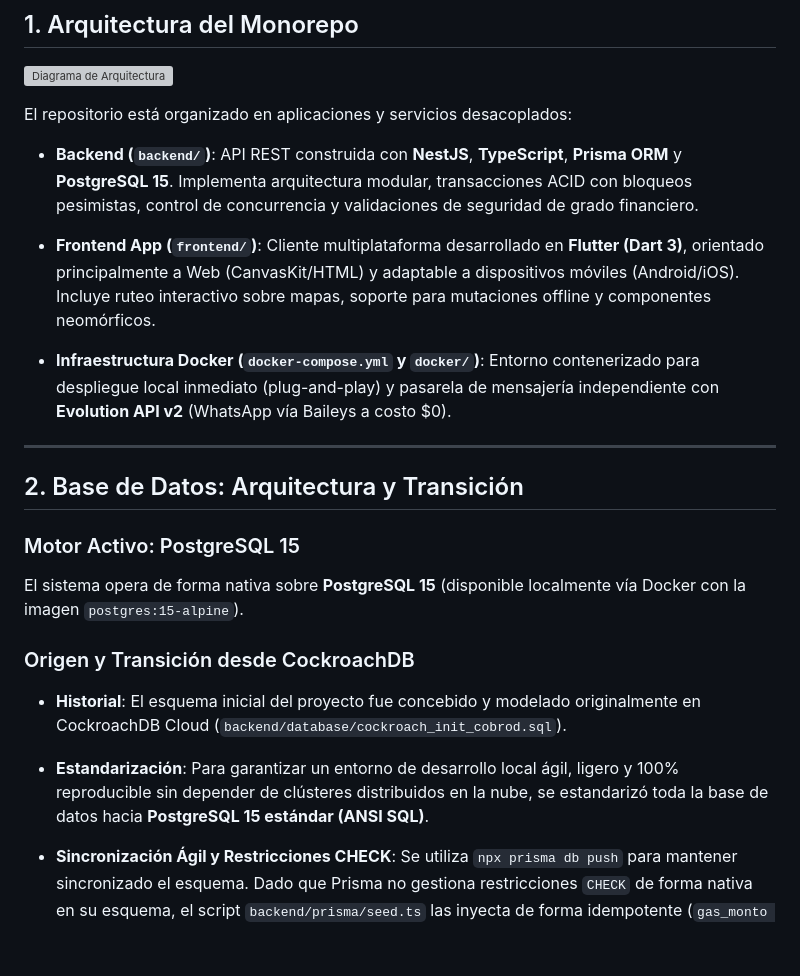
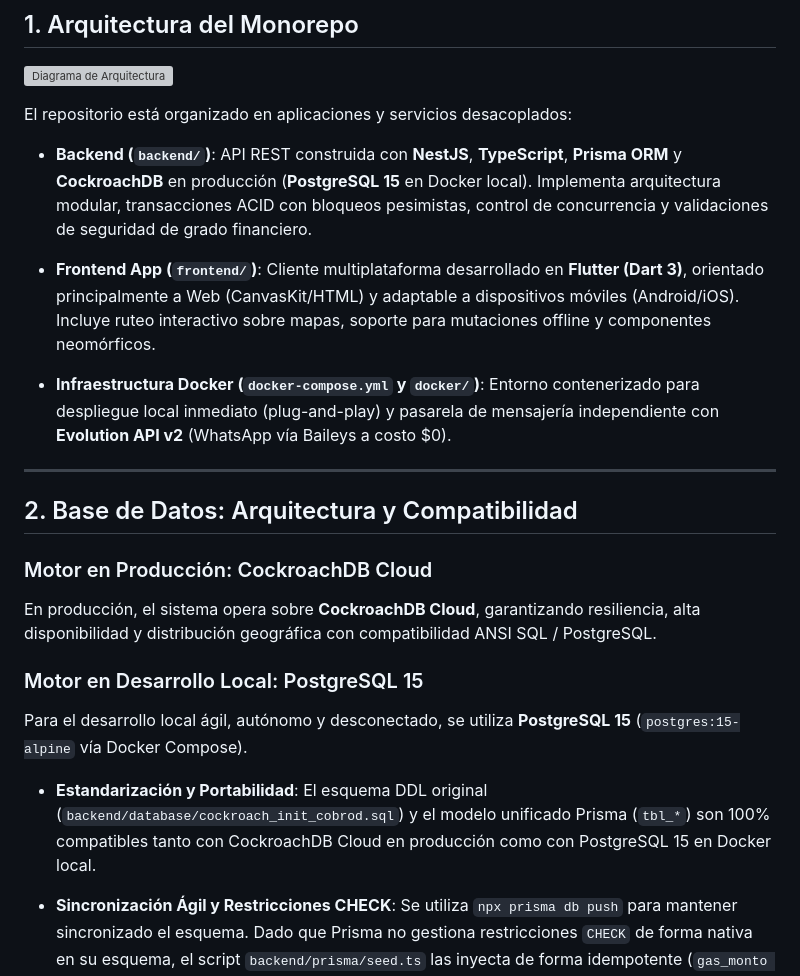
Before and after one commit to Jesuh02/cobro, a Markdown page: README.md, the part around the change. Rendered like a GitHub page; blank space fills up the shorter version; grey boxes are pictures that could not be loaded.

Commit message:
Fix: Correcion del readme en cuanto al stack

```diff
--- a/README.md
+++ b/README.md
@@ -39,21 +39,22 @@ En el modelo tradicional de **microcréditos y cobranza en ruta** (puerta a puer
 
 El repositorio está organizado en aplicaciones y servicios desacoplados:
 
-- **Backend (`backend/`)**: API REST construida con **NestJS**, **TypeScript**, **Prisma ORM** y **PostgreSQL 15**. Implementa arquitectura modular, transacciones ACID con bloqueos pesimistas, control de concurrencia y validaciones de seguridad de grado financiero.
+- **Backend (`backend/`)**: API REST construida con **NestJS**, **TypeScript**, **Prisma ORM** y **CockroachDB** en producción (**PostgreSQL 15** en Docker local). Implementa arquitectura modular, transacciones ACID con bloqueos pesimistas, control de concurrencia y validaciones de seguridad de grado financiero.
 - **Frontend App (`frontend/`)**: Cliente multiplataforma desarrollado en **Flutter (Dart 3)**, orientado principalmente a Web (CanvasKit/HTML) y adaptable a dispositivos móviles (Android/iOS). Incluye ruteo interactivo sobre mapas, soporte para mutaciones offline y componentes neomórficos.
 
 - **Infraestructura Docker (`docker-compose.yml` y `docker/`)**: Entorno contenerizado para despliegue local inmediato (plug-and-play) y pasarela de mensajería independiente con **Evolution API v2** (WhatsApp vía Baileys a costo \$0).
 
 ---
 
-## 2. Base de Datos: Arquitectura y Transición
+## 2. Base de Datos: Arquitectura y Compatibilidad
 
-### Motor Activo: PostgreSQL 15
-El sistema opera de forma nativa sobre **PostgreSQL 15** (disponible localmente vía Docker con la imagen `postgres:15-alpine`).
+### Motor en Producción: CockroachDB Cloud
+En producción, el sistema opera sobre **CockroachDB Cloud**, garantizando resiliencia, alta disponibilidad y distribución geográfica con compatibilidad ANSI SQL / PostgreSQL.
 
-### Origen y Transición desde CockroachDB
-- **Historial**: El esquema inicial del proyecto fue concebido y modelado originalmente en CockroachDB Cloud (`backend/database/cockroach_init_cobrod.sql`).
-- **Estandarización**: Para garantizar un entorno de desarrollo local ágil, ligero y 100% reproducible sin depender de clústeres distribuidos en la nube, se estandarizó toda la base de datos hacia **PostgreSQL 15 estándar (ANSI SQL)**.
+### Motor en Desarrollo Local: PostgreSQL 15
+Para el desarrollo local ágil, autónomo y desconectado, se utiliza **PostgreSQL 15** (`postgres:15-alpine` vía Docker Compose).
+
+- **Estandarización y Portabilidad**: El esquema DDL original (`backend/database/cockroach_init_cobrod.sql`) y el modelo unificado Prisma (`tbl_*`) son 100% compatibles tanto con CockroachDB Cloud en producción como con PostgreSQL 15 en Docker local.
 
 - **Sincronización Ágil y Restricciones CHECK**: Se utiliza `npx prisma db push` para mantener sincronizado el esquema. Dado que Prisma no gestiona restricciones `CHECK` de forma nativa en su esquema, el script `backend/prisma/seed.ts` las inyecta de forma idempotente (`gas_monto > 0`, `cre_total > 0`, saldos no negativos, etc.).
 
```
